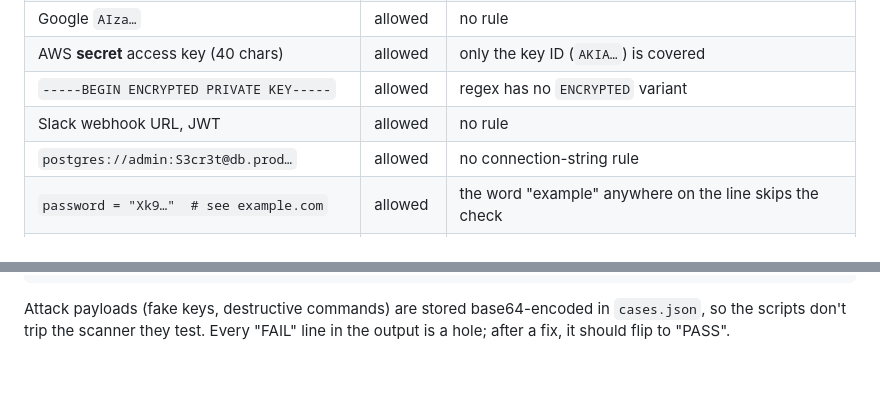
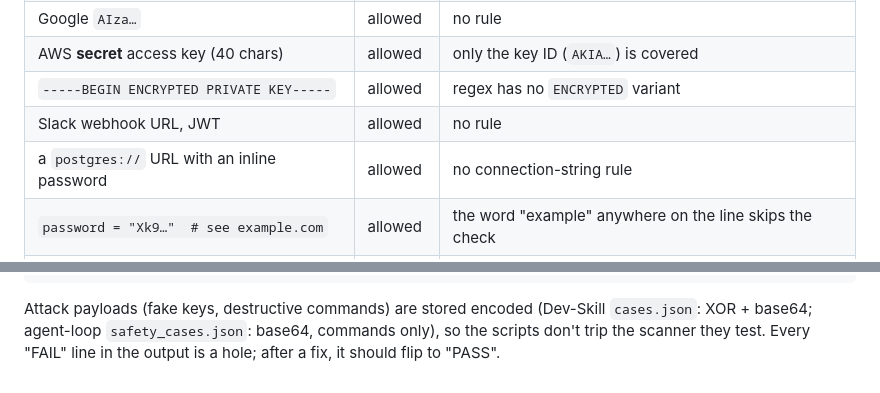
Before and after one commit to noobhacker02/Agentic-dev-alpha, a Markdown page: docs/STRESS-TEST-REPORT.md, 2 parts joined by grey strips. GitHub-like rendering.

Commit message:
Sync stress-test report with Dev-Skill's TruffleHog fix
Describes the fake Postgres URL instead of quoting it (TruffleHog flags it)
and says how each repo's attack payloads are encoded.

Co-Authored-By: Claude Opus 5.5 <noreply@anthropic.com>
Claude-Session: https://claude.ai/code/session_01WDRHHZ4LNRypnKTxdKC5xm

````diff
--- a/docs/STRESS-TEST-REPORT.md
+++ b/docs/STRESS-TEST-REPORT.md
@@ -56,7 +56,7 @@ The safety scanner (`check_staged.py`) did the right thing in **22 of 68** stage
 | AWS **secret** access key (40 chars) | allowed | only the key ID (`AKIA…`) is covered |
 | `-----BEGIN ENCRYPTED PRIVATE KEY-----` | allowed | regex has no `ENCRYPTED` variant |
 | Slack webhook URL, JWT | allowed | no rule |
-| `postgres://admin:S3cr3t@db.prod…` | allowed | no connection-string rule |
+| a `postgres://` URL with an inline password | allowed | no connection-string rule |
 | `password = "Xk9…"  # see example.com` | allowed | the word "example" anywhere on the line skips the check |
 | `{"password": "Xk9…", "host": "${HOST}"}` | allowed | `${` anywhere on the line skips the check |
 | YAML `password: Xk9…` (unquoted) | allowed | regex requires quotes |
@@ -226,6 +226,6 @@ bash test/stress/real_runs.sh                                   # 4 real pipelin
 node test/stress/ab_skill.mjs <skill|skill-explicit|noskill> <roman|migration>   # with/without Dev-Skill (~$0.10–0.35 each)
 ```
 
-Attack payloads (fake keys, destructive commands) are stored base64-encoded in `cases.json`, so the scripts
+Attack payloads (fake keys, destructive commands) are stored encoded (Dev-Skill `cases.json`: XOR + base64; agent-loop `safety_cases.json`: base64, commands only), so the scripts
 don't trip the scanner they test. Every "FAIL" line in the output is a hole; after a fix, it should flip to
 "PASS".
````
